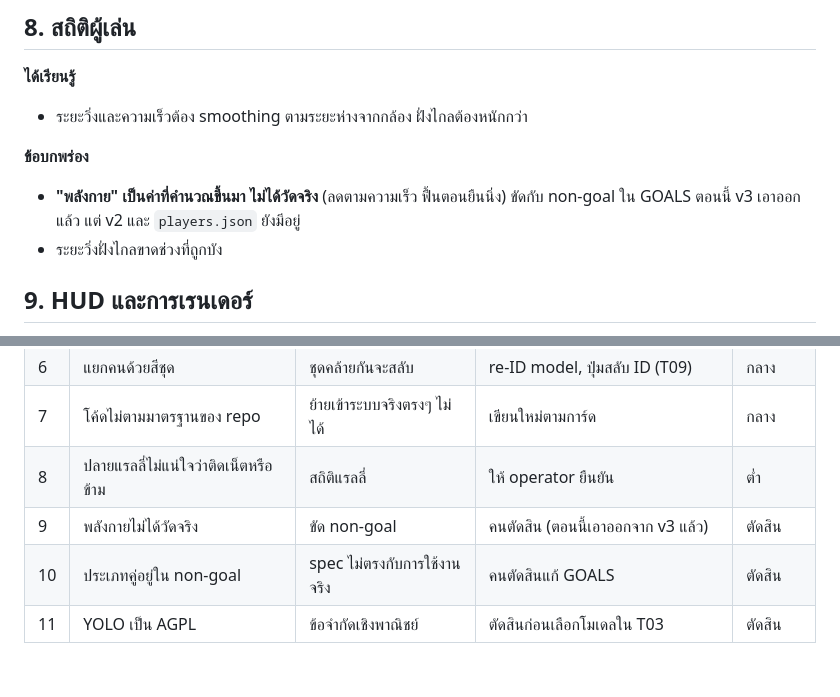
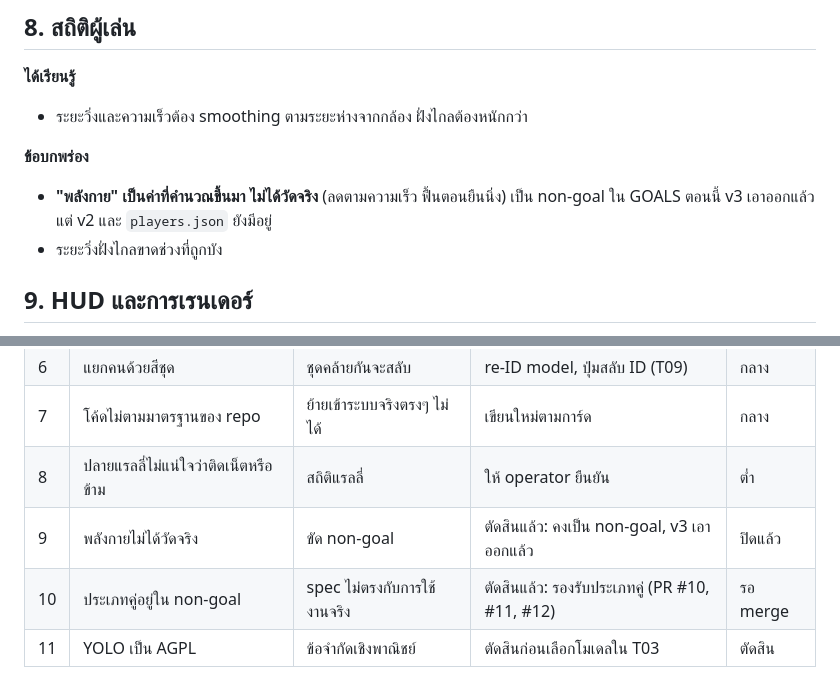
Before and after one commit to jaikwangg/Badminton-Live-HUD, a Markdown page: docs/LESSONS.md, 2 parts joined by grey strips. GitHub-like rendering.

```diff
--- a/docs/LESSONS.md
+++ b/docs/LESSONS.md
@@ -130,7 +130,7 @@
 - ระยะวิ่งและความเร็วต้อง smoothing ตามระยะห่างจากกล้อง ฝั่งไกลต้องหนักกว่า
 
 **ข้อบกพร่อง**
-- **"พลังกาย" เป็นค่าที่คำนวณขึ้นมา ไม่ได้วัดจริง** (ลดตามความเร็ว ฟื้นตอนยืนนิ่ง) ขัดกับ non-goal ใน GOALS ตอนนี้ v3 เอาออกแล้ว แต่ v2 และ `players.json` ยังมีอยู่
+- **"พลังกาย" เป็นค่าที่คำนวณขึ้นมา ไม่ได้วัดจริง** (ลดตามความเร็ว ฟื้นตอนยืนนิ่ง) เป็น non-goal ใน GOALS ตอนนี้ v3 เอาออกแล้ว แต่ v2 และ `players.json` ยังมีอยู่
 - ระยะวิ่งฝั่งไกลขาดช่วงที่ถูกบัง
 
 ## 9. HUD และการเรนเดอร์
@@ -192,6 +192,6 @@
 | 6 | แยกคนด้วยสีชุด | ชุดคล้ายกันจะสลับ | re-ID model, ปุ่มสลับ ID (T09) | กลาง |
 | 7 | โค้ดไม่ตามมาตรฐานของ repo | ย้ายเข้าระบบจริงตรงๆ ไม่ได้ | เขียนใหม่ตามการ์ด | กลาง |
 | 8 | ปลายแรลลี่ไม่แน่ใจว่าติดเน็ตหรือข้าม | สถิติแรลลี่ | ให้ operator ยืนยัน | ต่ำ |
-| 9 | พลังกายไม่ได้วัดจริง | ขัด non-goal | คนตัดสิน (ตอนนี้เอาออกจาก v3 แล้ว) | ตัดสิน |
-| 10 | ประเภทคู่อยู่ใน non-goal | spec ไม่ตรงกับการใช้งานจริง | คนตัดสินแก้ GOALS | ตัดสิน |
+| 9 | พลังกายไม่ได้วัดจริง | ขัด non-goal | ตัดสินแล้ว: คงเป็น non-goal, v3 เอาออกแล้ว | ปิดแล้ว |
+| 10 | ประเภทคู่อยู่ใน non-goal | spec ไม่ตรงกับการใช้งานจริง | ตัดสินแล้ว: รองรับประเภทคู่ (PR #10, #11, #12) | รอ merge |
 | 11 | YOLO เป็น AGPL | ข้อจำกัดเชิงพาณิชย์ | ตัดสินก่อนเลือกโมเดลใน T03 | ตัดสิน |
```
Also changed, not shown: docs/PROGRESS.md (+9 -7 lines).
